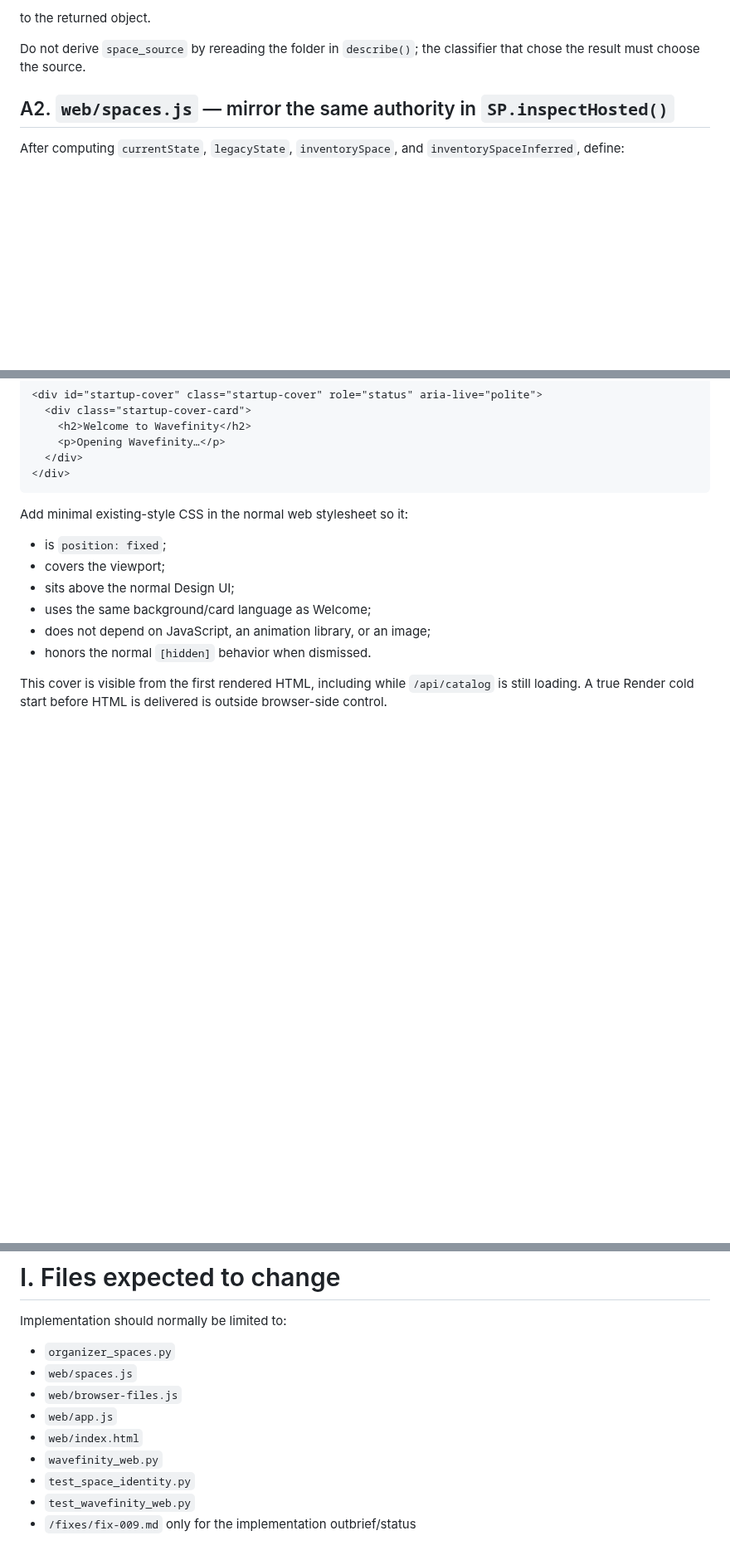
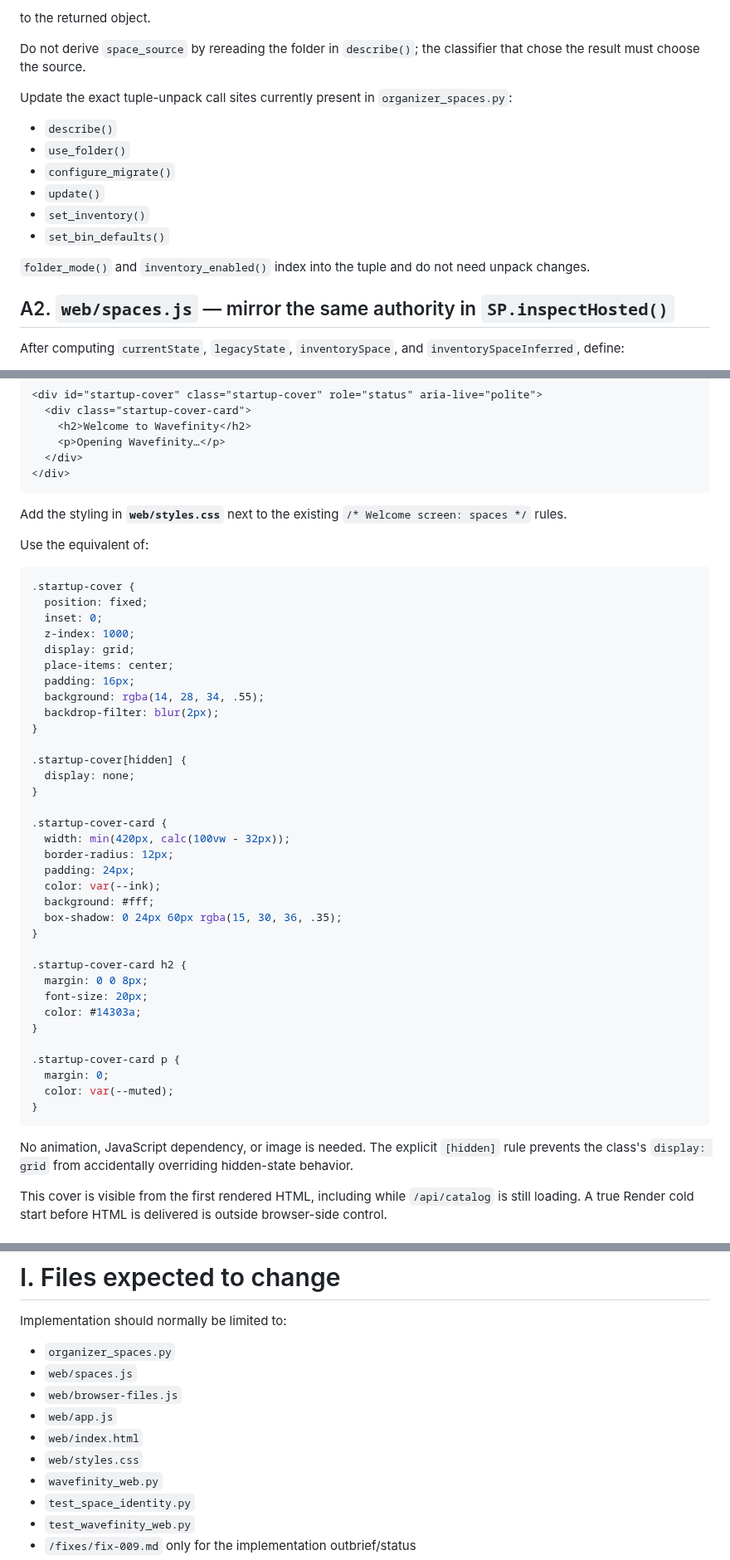
Before and after one commit to happydadto5/Wavefinity, a Markdown page: fixes/fix-009.md, 3 parts joined by grey strips. Shown at 83% size. GitHub-like rendering; blank space fills up the shorter version.

Commit message:
Help Code: make Fix 009 code locations explicit

````diff
--- a/fixes/fix-009.md
+++ b/fixes/fix-009.md
@@ -178,6 +178,17 @@ and add:
 to the returned object.
 
 Do not derive `space_source` by rereading the folder in `describe()`; the classifier that chose the result must choose the source.
+
+Update the exact tuple-unpack call sites currently present in `organizer_spaces.py`:
+
+- `describe()`
+- `use_folder()`
+- `configure_migrate()`
+- `update()`
+- `set_inventory()`
+- `set_bin_defaults()`
+
+`folder_mode()` and `inventory_enabled()` index into the tuple and do not need unpack changes.
 
 ## A2. `web/spaces.js` — mirror the same authority in `SP.inspectHosted()`
 
@@ -562,14 +573,48 @@ Add a simple fixed cover directly to the initial HTML, before the application UI
 </div>
 ```
 
-Add minimal existing-style CSS in the normal web stylesheet so it:
+Add the styling in **`web/styles.css`** next to the existing `/* Welcome screen: spaces */` rules.
 
-- is `position: fixed`;
-- covers the viewport;
-- sits above the normal Design UI;
-- uses the same background/card language as Welcome;
-- does not depend on JavaScript, an animation library, or an image;
-- honors the normal `[hidden]` behavior when dismissed.
+Use the equivalent of:
+
+```css
+.startup-cover {
+  position: fixed;
+  inset: 0;
+  z-index: 1000;
+  display: grid;
+  place-items: center;
+  padding: 16px;
+  background: rgba(14, 28, 34, .55);
+  backdrop-filter: blur(2px);
+}
+
+.startup-cover[hidden] {
+  display: none;
+}
+
+.startup-cover-card {
+  width: min(420px, calc(100vw - 32px));
+  border-radius: 12px;
+  padding: 24px;
+  color: var(--ink);
+  background: #fff;
+  box-shadow: 0 24px 60px rgba(15, 30, 36, .35);
+}
+
+.startup-cover-card h2 {
+  margin: 0 0 8px;
+  font-size: 20px;
+  color: #14303a;
+}
+
+.startup-cover-card p {
+  margin: 0;
+  color: var(--muted);
+}
+```
+
+No animation, JavaScript dependency, or image is needed. The explicit `[hidden]` rule prevents the class's `display: grid` from accidentally overriding hidden-state behavior.
 
 This cover is visible from the first rendered HTML, including while `/api/catalog` is still loading. A true Render cold start before HTML is delivered is outside browser-side control.
 
@@ -1328,6 +1373,7 @@ Implementation should normally be limited to:
 - `web/browser-files.js`
 - `web/app.js`
 - `web/index.html`
+- `web/styles.css`
 - `wavefinity_web.py`
 - `test_space_identity.py`
 - `test_wavefinity_web.py`
````
